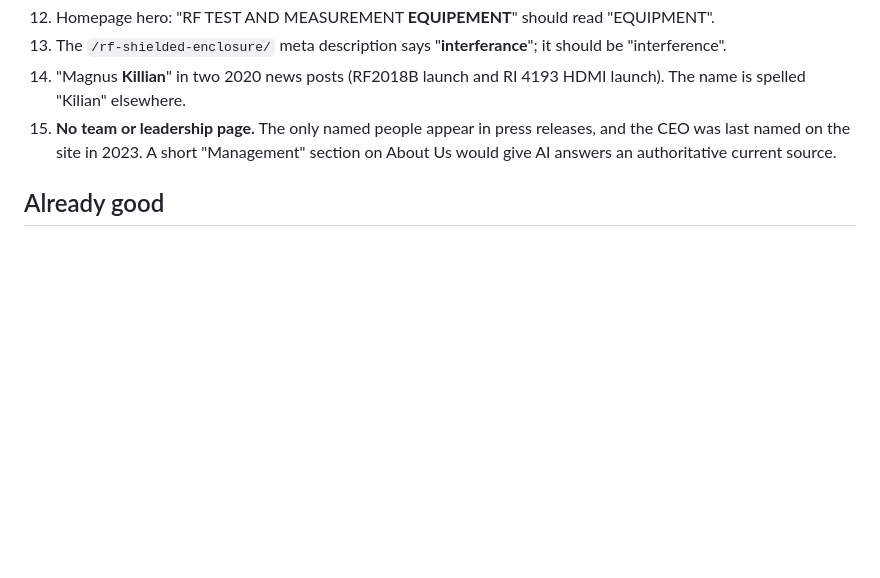
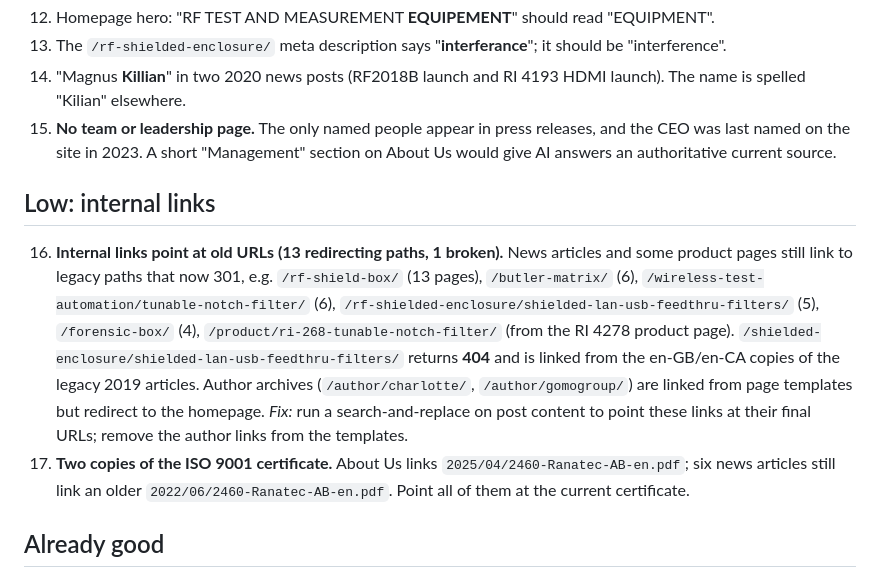
Before and after one commit to Development-gomo/Agentic-SME-Ranatec, a Markdown page: docs/FINDINGS.md, the part around the change. GitHub-like rendering; blank space fills up the shorter version.

Commit message:
Add sitemap re-check findings: legacy internal links and duplicate ISO certificate
Co-Authored-By: Claude Opus 5.5 <noreply@anthropic.com>
Claude-Session: https://claude.ai/code/session_01V2PaDwaNkW8VwSHTqxKgXC

```diff
--- a/docs/FINDINGS.md
+++ b/docs/FINDINGS.md
@@ -42,6 +42,12 @@ These issues came up while building the agent package. None of them blocks deplo
 14. "Magnus **Killian**" in two 2020 news posts (RF2018B launch and RI 4193 HDMI launch). The name is spelled "Kilian" elsewhere.
 15. **No team or leadership page.** The only named people appear in press releases, and the CEO was last named on the site in 2023. A short "Management" section on About Us would give AI answers an authoritative current source.
 
+## Low: internal links
+
+16. **Internal links point at old URLs (13 redirecting paths, 1 broken).** News articles and some product pages still link to legacy paths that now 301, e.g. `/rf-shield-box/` (13 pages), `/butler-matrix/` (6), `/wireless-test-automation/tunable-notch-filter/` (6), `/rf-shielded-enclosure/shielded-lan-usb-feedthru-filters/` (5), `/forensic-box/` (4), `/product/ri-268-tunable-notch-filter/` (from the RI 4278 product page). `/shielded-enclosure/shielded-lan-usb-feedthru-filters/` returns **404** and is linked from the en-GB/en-CA copies of the legacy 2019 articles. Author archives (`/author/charlotte/`, `/author/gomogroup/`) are linked from page templates but redirect to the homepage.
+    *Fix:* run a search-and-replace on post content to point these links at their final URLs; remove the author links from the templates.
+17. **Two copies of the ISO 9001 certificate.** About Us links `2025/04/2460-Ranatec-AB-en.pdf`; six news articles still link an older `2022/06/2460-Ranatec-AB-en.pdf`. Point all of them at the current certificate.
+
 ## Already good
 
 - robots.txt already allows GPTBot, ClaudeBot, Claude-User, Claude-SearchBot, PerplexityBot, Google-Extended and others.
```
